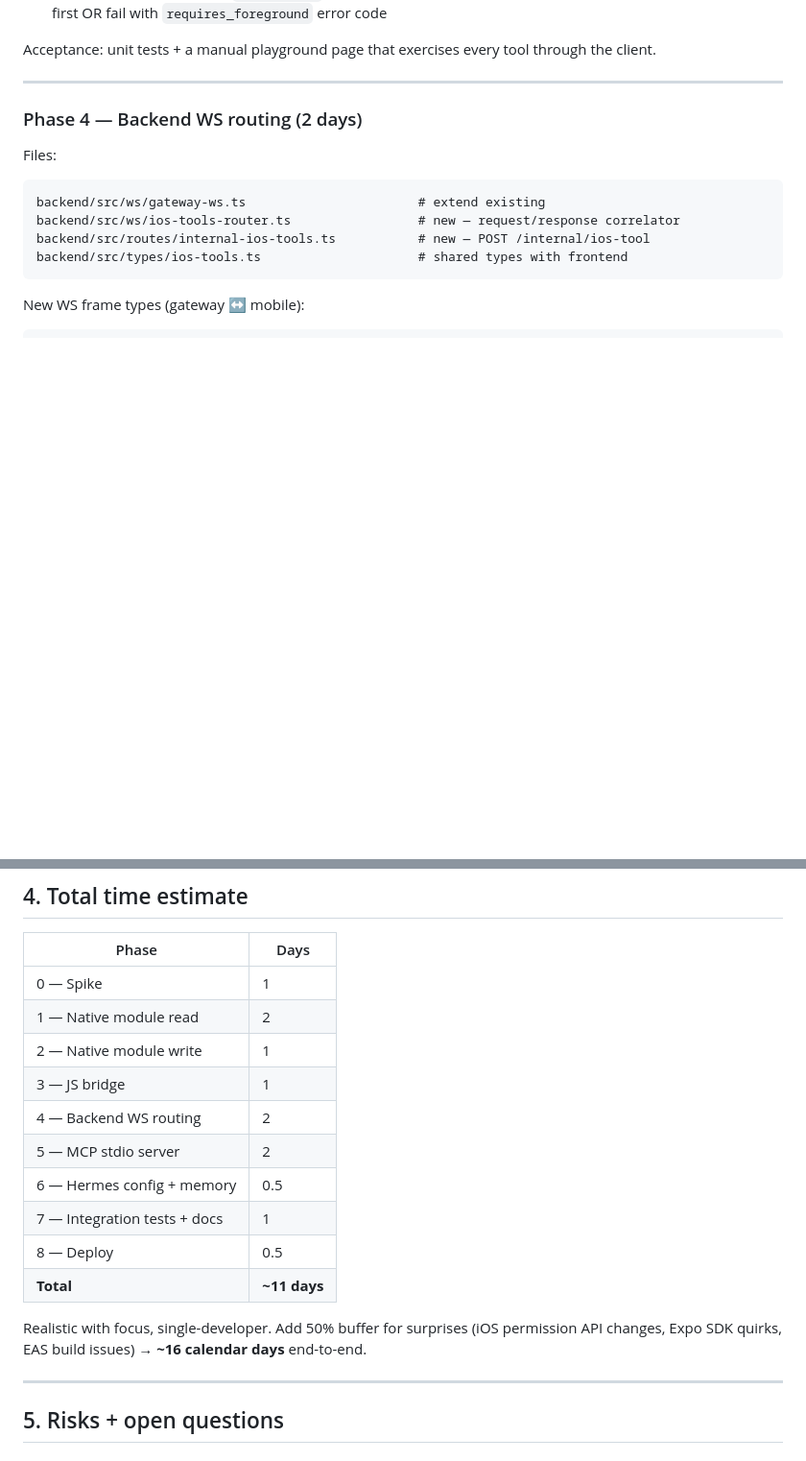
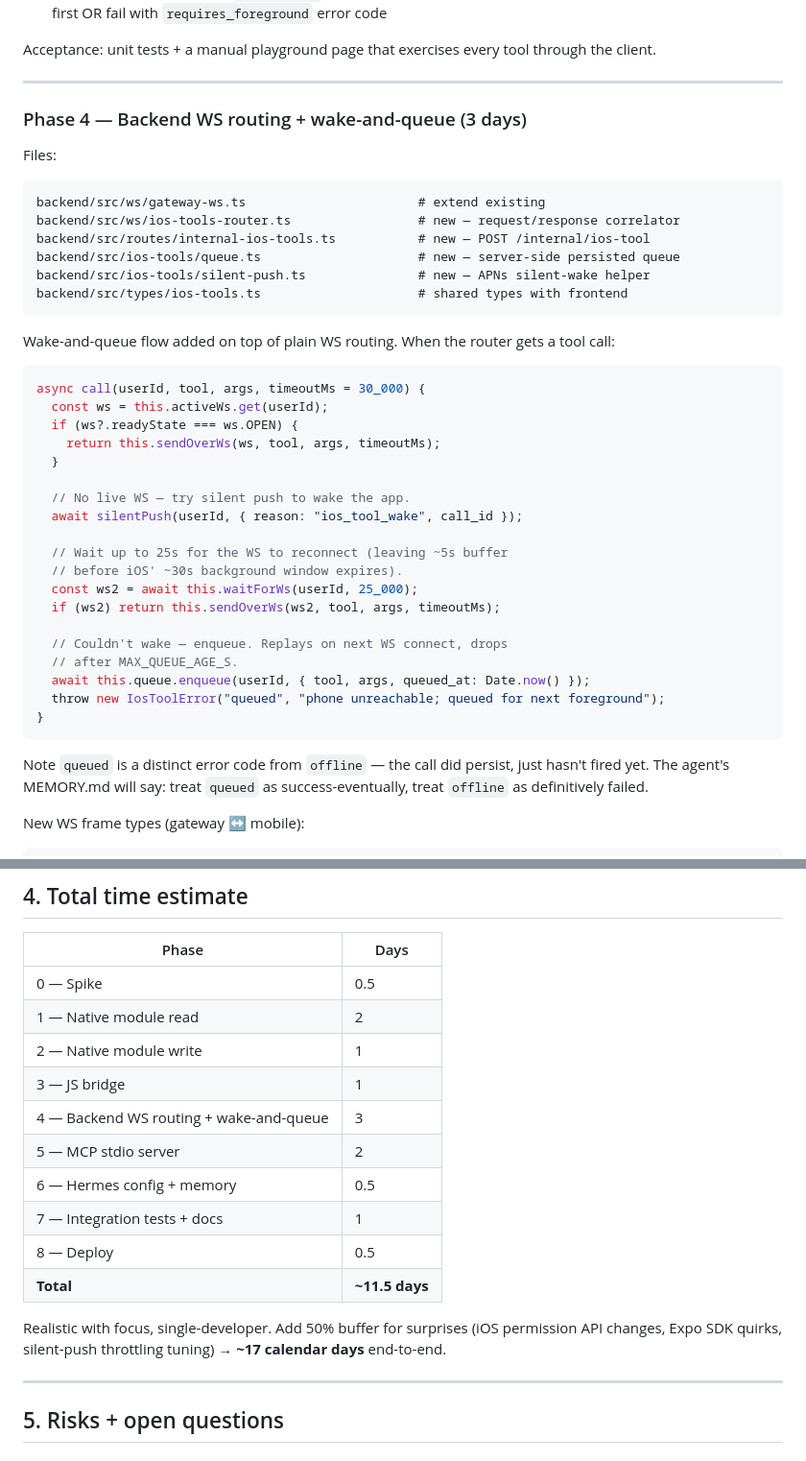
Before and after one commit to dk5761/Hermes_agent, a Markdown page: IOS_NATIVE_TOOLS_PLAN.md, 2 parts joined by grey strips. Shown at 96% size. Rendered like a GitHub page; blank space fills up the shorter version.

````diff
--- a/IOS_NATIVE_TOOLS_PLAN.md
+++ b/IOS_NATIVE_TOOLS_PLAN.md
@@ -162,15 +168,43 @@ Acceptance: unit tests + a manual playground page that exercises every tool thro
 
 ---
 
-### Phase 4 — Backend WS routing (2 days)
+### Phase 4 — Backend WS routing + wake-and-queue (3 days)
 
 Files:
 ```
 backend/src/ws/gateway-ws.ts                       # extend existing
 backend/src/ws/ios-tools-router.ts                 # new — request/response correlator
 backend/src/routes/internal-ios-tools.ts           # new — POST /internal/ios-tool
+backend/src/ios-tools/queue.ts                     # new — server-side persisted queue
+backend/src/ios-tools/silent-push.ts               # new — APNs silent-wake helper
 backend/src/types/ios-tools.ts                     # shared types with frontend
 ```
+
+Wake-and-queue flow added on top of plain WS routing. When the router gets a tool call:
+
+```ts
+async call(userId, tool, args, timeoutMs = 30_000) {
+  const ws = this.activeWs.get(userId);
+  if (ws?.readyState === ws.OPEN) {
+    return this.sendOverWs(ws, tool, args, timeoutMs);
+  }
+
+  // No live WS — try silent push to wake the app.
+  await silentPush(userId, { reason: "ios_tool_wake", call_id });
+
+  // Wait up to 25s for the WS to reconnect (leaving ~5s buffer
+  // before iOS' ~30s background window expires).
+  const ws2 = await this.waitForWs(userId, 25_000);
+  if (ws2) return this.sendOverWs(ws2, tool, args, timeoutMs);
+
+  // Couldn't wake — enqueue. Replays on next WS connect, drops
+  // after MAX_QUEUE_AGE_S.
+  await this.queue.enqueue(userId, { tool, args, queued_at: Date.now() });
+  throw new IosToolError("queued", "phone unreachable; queued for next foreground");
+}
+```
+
+Note `queued` is a distinct error code from `offline` — the call did persist, just hasn't fired yet. The agent's MEMORY.md will say: treat `queued` as success-eventually, treat `offline` as definitively failed.
 
 New WS frame types (gateway ↔ mobile):
 
@@ -348,18 +387,18 @@ Doc covers:
 
 | Phase | Days |
 |---|---|
-| 0 — Spike | 1 |
+| 0 — Spike | 0.5 |
 | 1 — Native module read | 2 |
 | 2 — Native module write | 1 |
 | 3 — JS bridge | 1 |
-| 4 — Backend WS routing | 2 |
+| 4 — Backend WS routing + wake-and-queue | 3 |
 | 5 — MCP stdio server | 2 |
 | 6 — Hermes config + memory | 0.5 |
 | 7 — Integration tests + docs | 1 |
 | 8 — Deploy | 0.5 |
-| **Total** | **~11 days** |
+| **Total** | **~11.5 days** |
 
-Realistic with focus, single-developer. Add 50% buffer for surprises (iOS permission API changes, Expo SDK quirks, EAS build issues) → **~16 calendar days** end-to-end.
+Realistic with focus, single-developer. Add 50% buffer for surprises (iOS permission API changes, Expo SDK quirks, silent-push throttling tuning) → **~17 calendar days** end-to-end.
 
 ---
 
````
Also changed, not shown: other parts of IOS_NATIVE_TOOLS_PLAN.md (+34 -21 lines).
